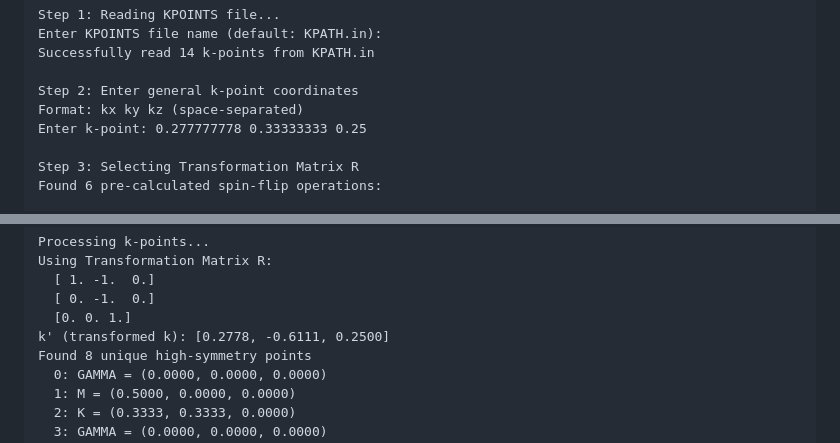
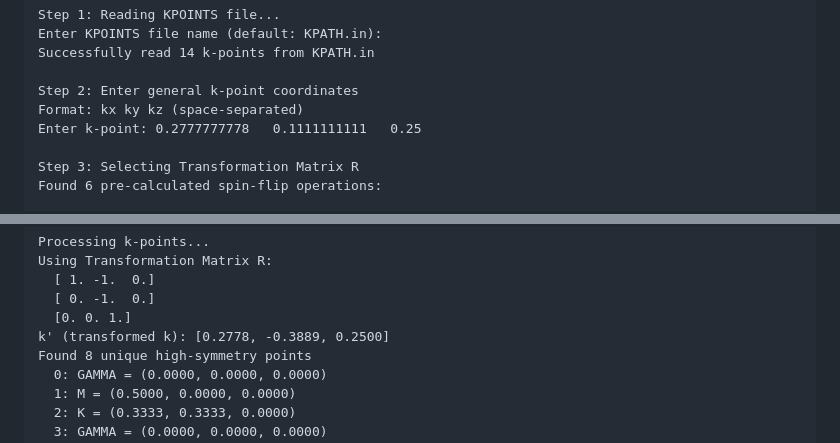
Before and after one commit to yujia-teng/General-k-path-for-altermagnet, a Markdown page: README.md, 2 parts joined by grey strips. Drawn GitHub-style.

```diff
--- a/README.md
+++ b/README.md
@@ -62,7 +62,7 @@ Successfully read 14 k-points from KPATH.in
 
 Step 2: Enter general k-point coordinates
 Format: kx ky kz (space-separated)
-Enter k-point: 0.277777778 0.33333333 0.25
+Enter k-point: 0.2777777778   0.1111111111   0.25
 
 Step 3: Selecting Transformation Matrix R
 Found 6 pre-calculated spin-flip operations:
@@ -106,7 +106,7 @@ Using Transformation Matrix R:
   [ 1. -1.  0.]
   [ 0. -1.  0.]
   [0. 0. 1.]
-k' (transformed k): [0.2778, -0.6111, 0.2500]
+k' (transformed k): [0.2778, -0.3889, 0.2500]
 Found 8 unique high-symmetry points
   0: GAMMA = (0.0000, 0.0000, 0.0000)
   1: M = (0.5000, 0.0000, 0.0000)
```
